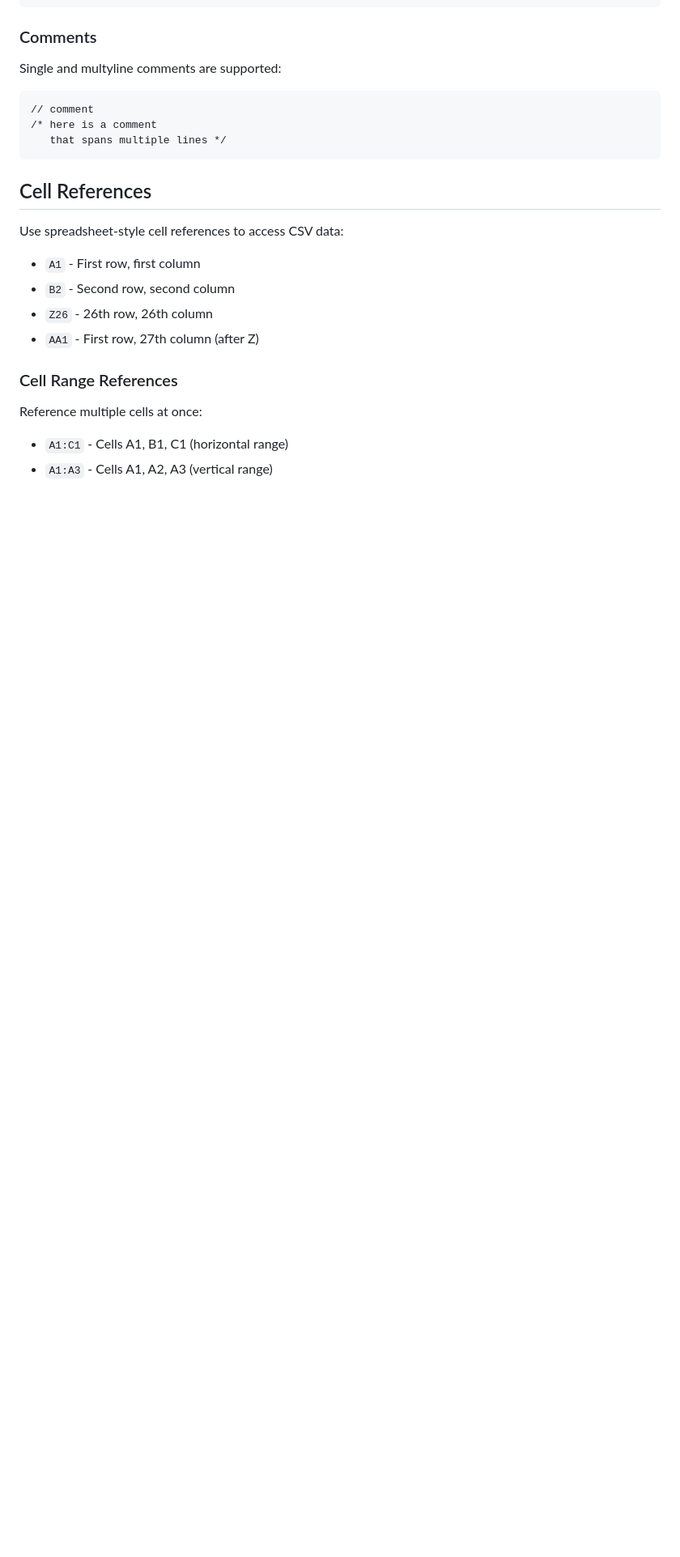
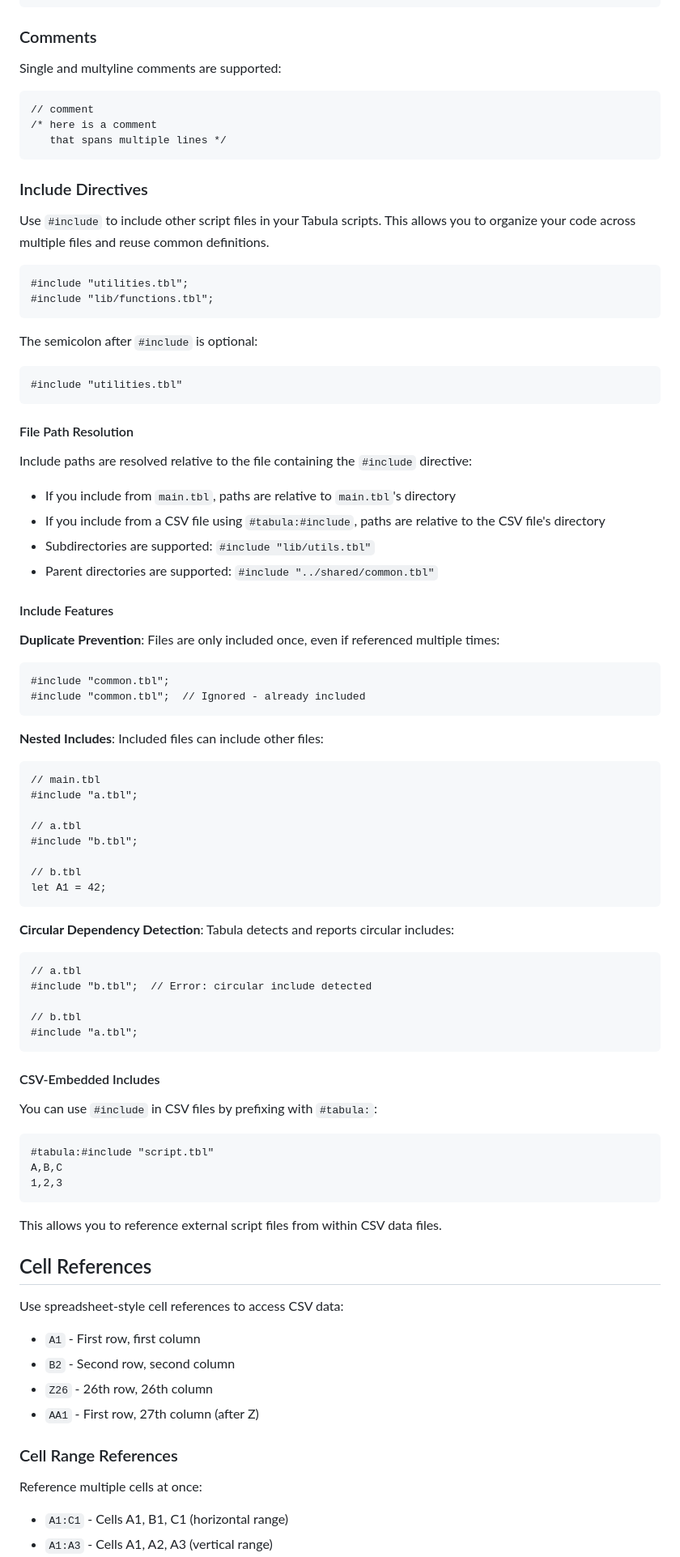
Before and after one commit to pblazh/tabula, a Markdown page: doc/syntax.md, the part around the change. Shown at 81% size. Rendered like a GitHub page; blank space fills up the shorter version.

Commit message:
#22.3: Added documentation for the include directive (#53)

````diff
--- a/doc/syntax.md
+++ b/doc/syntax.md
@@ -22,6 +22,74 @@ Single and multyline comments are supported:
 /* here is a comment
    that spans multiple lines */
 ```
+
+### Include Directives
+
+Use `#include` to include other script files in your Tabula scripts. This allows you to organize your code across multiple files and reuse common definitions.
+
+```
+#include "utilities.tbl";
+#include "lib/functions.tbl";
+```
+
+The semicolon after `#include` is optional:
+
+```
+#include "utilities.tbl"
+```
+
+#### File Path Resolution
+
+Include paths are resolved relative to the file containing the `#include` directive:
+
+- If you include from `main.tbl`, paths are relative to `main.tbl`'s directory
+- If you include from a CSV file using `#tabula:#include`, paths are relative to the CSV file's directory
+- Subdirectories are supported: `#include "lib/utils.tbl"`
+- Parent directories are supported: `#include "../shared/common.tbl"`
+
+#### Include Features
+
+**Duplicate Prevention**: Files are only included once, even if referenced multiple times:
+
+```
+#include "common.tbl";
+#include "common.tbl";  // Ignored - already included
+```
+
+**Nested Includes**: Included files can include other files:
+
+```
+// main.tbl
+#include "a.tbl";
+
+// a.tbl
+#include "b.tbl";
+
+// b.tbl
+let A1 = 42;
+```
+
+**Circular Dependency Detection**: Tabula detects and reports circular includes:
+
+```
+// a.tbl
+#include "b.tbl";  // Error: circular include detected
+
+// b.tbl
+#include "a.tbl";
+```
+
+#### CSV-Embedded Includes
+
+You can use `#include` in CSV files by prefixing with `#tabula:`:
+
+```csv
+#tabula:#include "script.tbl"
+A,B,C
+1,2,3
+```
+
+This allows you to reference external script files from within CSV data files.
 
 ## Cell References
 
````
